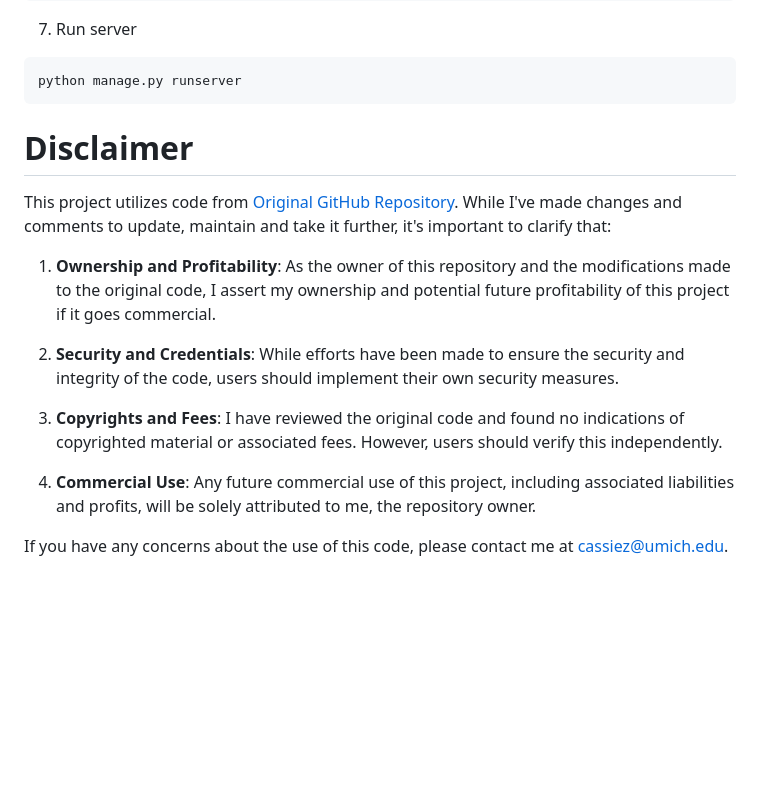
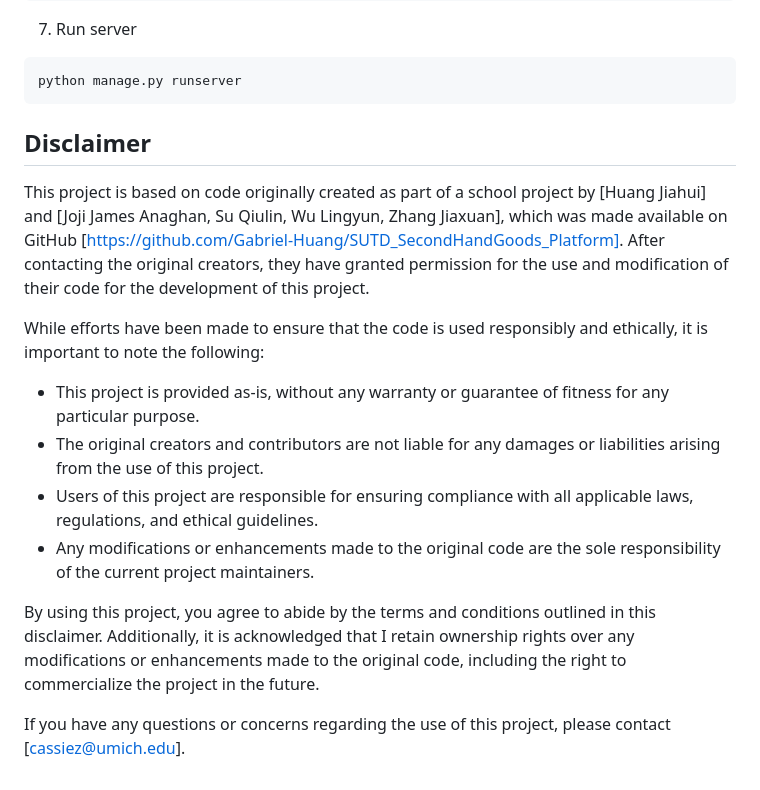
Before and after one commit to Beanpen/UMM-UMICH-Marketplace-, a Markdown page: README.md, the part around one of its changes. Rendered like a GitHub page; blank space fills up the shorter version.

````diff
--- a/README.md
+++ b/README.md
@@ -85,17 +86,17 @@ source [project dir]/DB-SecondHand.sql
 ```
 python manage.py runserver
 ```
+## Disclaimer
 
-# Disclaimer
+This project is based on code originally created as part of a school project by [Huang Jiahui] and [Joji James Anaghan, Su Qiulin, Wu Lingyun, Zhang Jiaxuan], which was made available on GitHub [https://github.com/Gabriel-Huang/SUTD_SecondHandGoods_Platform]. After contacting the original creators, they have granted permission for the use and modification of their code for the development of this project.
 
-This project utilizes code from [Original GitHub Repository](https://github.com/Gabriel-Huang/SUTD_SecondHandGoods_Platform). While I've made changes and comments to update, maintain and take it further, it's important to clarify that:
+While efforts have been made to ensure that the code is used responsibly and ethically, it is important to note the following:
 
-1. **Ownership and Profitability**: As the owner of this repository and the modifications made to the original code, I assert my ownership and potential future profitability of this project if it goes commercial.
+- This project is provided as-is, without any warranty or guarantee of fitness for any particular purpose.
+- The original creators and contributors are not liable for any damages or liabilities arising from the use of this project.
+- Users of this project are responsible for ensuring compliance with all applicable laws, regulations, and ethical guidelines.
+- Any modifications or enhancements made to the original code are the sole responsibility of the current project maintainers.
 
-2. **Security and Credentials**: While efforts have been made to ensure the security and integrity of the code, users should implement their own security measures.
+By using this project, you agree to abide by the terms and conditions outlined in this disclaimer. Additionally, it is acknowledged that I retain ownership rights over any modifications or enhancements made to the original code, including the right to commercialize the project in the future.
 
-3. **Copyrights and Fees**: I have reviewed the original code and found no indications of copyrighted material or associated fees. However, users should verify this independently.
-
-4. **Commercial Use**: Any future commercial use of this project, including associated liabilities and profits, will be solely attributed to me, the repository owner.
-
-If you have any concerns about the use of this code, please contact me at cassiez@umich.edu.
+If you have any questions or concerns regarding the use of this project, please contact [cassiez@umich.edu].
````
Also changed, not shown: other parts of README.md (+1 -0 lines).
